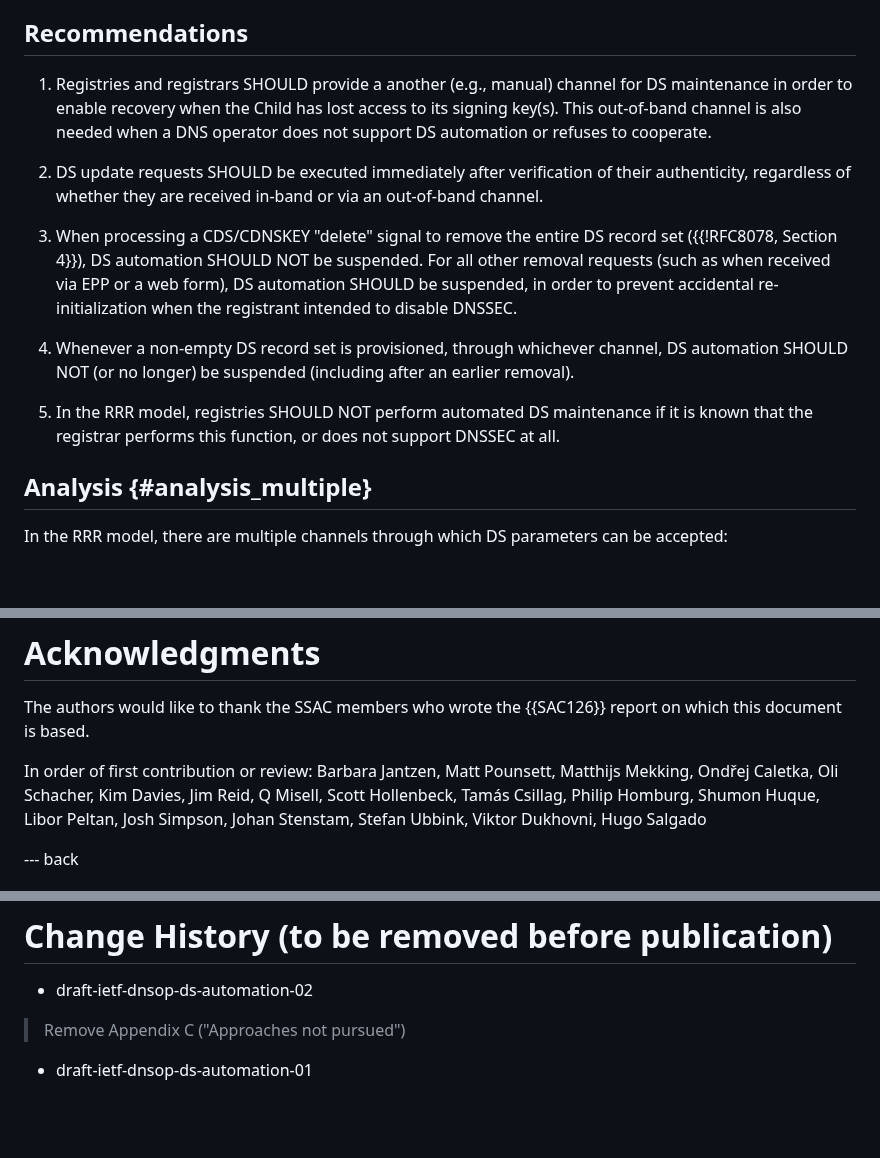
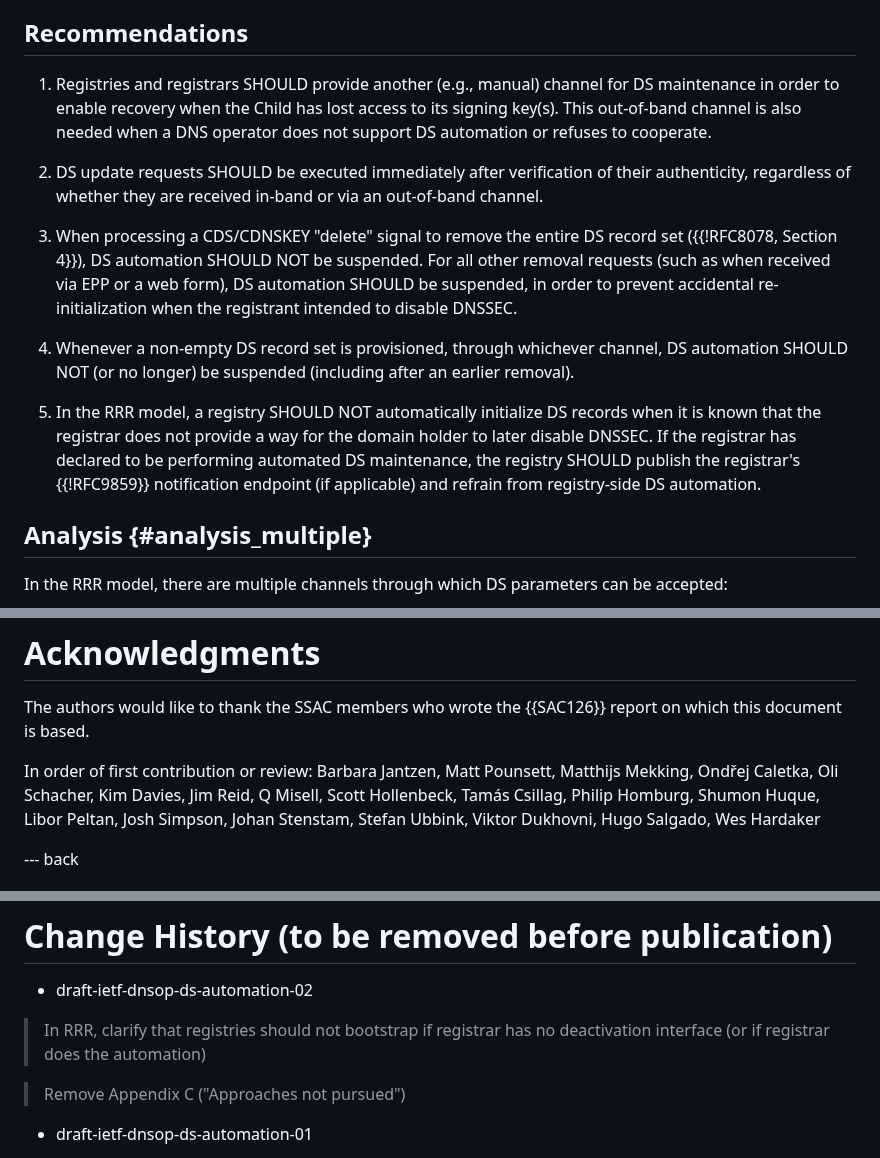
Before and after one commit to desec-io/draft-shetho-dnsop-ds-automation, a Markdown page: draft-ietf-dnsop-ds-automation.md, 3 parts joined by grey strips. Drawn GitHub-style; blank space fills up the shorter version.

Commit message:
Clarify registry-registrar role split

```diff
--- a/draft-ietf-dnsop-ds-automation.md
+++ b/draft-ietf-dnsop-ds-automation.md
@@ -258,7 +258,7 @@ This section provides recommendations to address the following questions:
 
 ## Recommendations
 
-1. Registries and registrars SHOULD provide a another (e.g., manual) channel for DS maintenance in order to enable recovery when the Child has lost access to its signing key(s). This out-of-band channel is also needed when a DNS operator does not support DS automation or refuses to cooperate.
+1. Registries and registrars SHOULD provide another (e.g., manual) channel for DS maintenance in order to enable recovery when the Child has lost access to its signing key(s). This out-of-band channel is also needed when a DNS operator does not support DS automation or refuses to cooperate.
 
 2. DS update requests SHOULD be executed immediately after verification of their authenticity, regardless of whether they are received in-band or via an out-of-band channel.
 
@@ -266,7 +266,7 @@ This section provides recommendations to address the following questions:
 
 4. Whenever a non-empty DS record set is provisioned, through whichever channel, DS automation SHOULD NOT (or no longer) be suspended (including after an earlier removal).
 
-5. In the RRR model, registries SHOULD NOT perform automated DS maintenance if it is known that the registrar performs this function, or does not support DNSSEC at all.
+5. In the RRR model, a registry SHOULD NOT automatically initialize DS records when it is known that the registrar does not provide a way for the domain holder to later disable DNSSEC. If the registrar has declared to be performing automated DS maintenance, the registry SHOULD publish the registrar's {{!RFC9859}} notification endpoint (if applicable) and refrain from registry-side DS automation.
 
 ## Analysis {#analysis_multiple}
 
@@ -375,7 +375,7 @@ This document considers security aspects throughout, and has not separate consid
 
 The authors would like to thank the SSAC members who wrote the {{SAC126}} report on which this document is based.
 
-In order of first contribution or review: Barbara Jantzen, Matt Pounsett, Matthijs Mekking, Ondřej Caletka, Oli Schacher, Kim Davies, Jim Reid, Q Misell, Scott Hollenbeck, Tamás Csillag, Philip Homburg, Shumon Huque, Libor Peltan, Josh Simpson, Johan Stenstam, Stefan Ubbink, Viktor Dukhovni, Hugo Salgado
+In order of first contribution or review: Barbara Jantzen, Matt Pounsett, Matthijs Mekking, Ondřej Caletka, Oli Schacher, Kim Davies, Jim Reid, Q Misell, Scott Hollenbeck, Tamás Csillag, Philip Homburg, Shumon Huque, Libor Peltan, Josh Simpson, Johan Stenstam, Stefan Ubbink, Viktor Dukhovni, Hugo Salgado, Wes Hardaker
 
 --- back
 
@@ -420,6 +420,8 @@ TODO Paste all recommendations here
 
 * draft-ietf-dnsop-ds-automation-02
 
+> In RRR, clarify that registries should not bootstrap if registrar has no deactivation interface (or if registrar does the automation)
+
 > Remove Appendix C ("Approaches not pursued")
 
 * draft-ietf-dnsop-ds-automation-01
```
